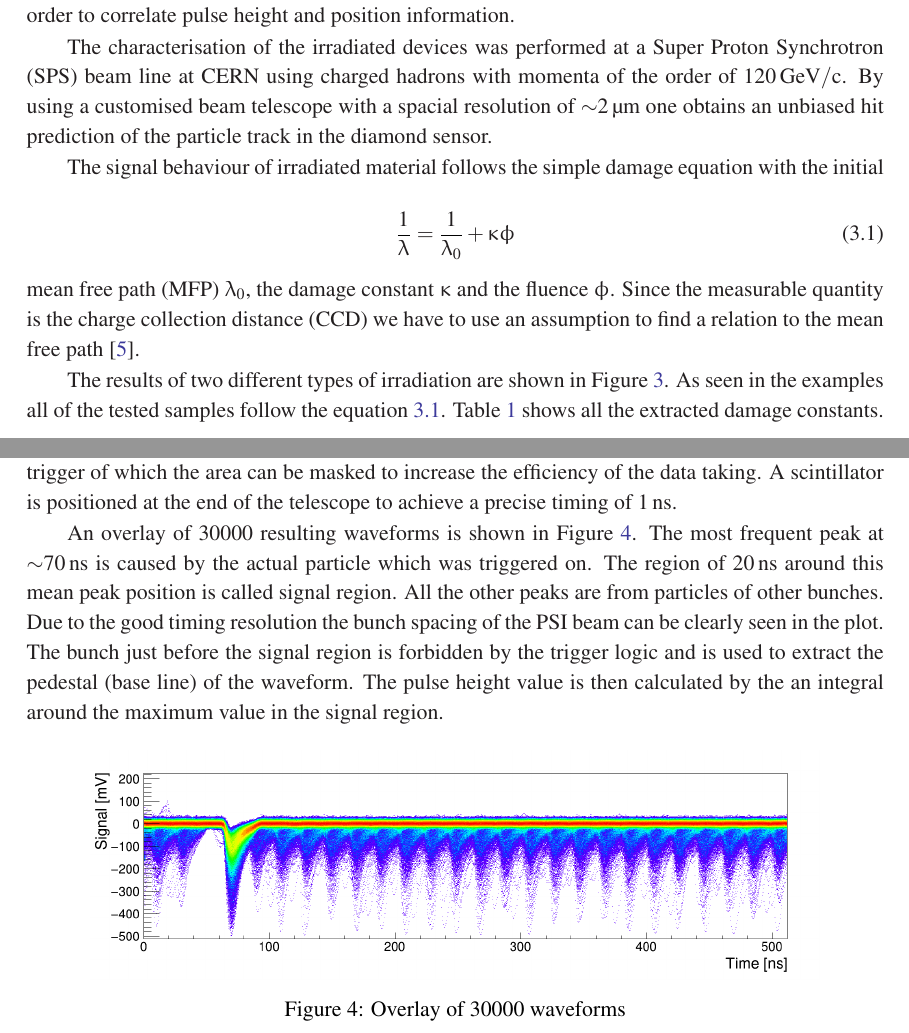
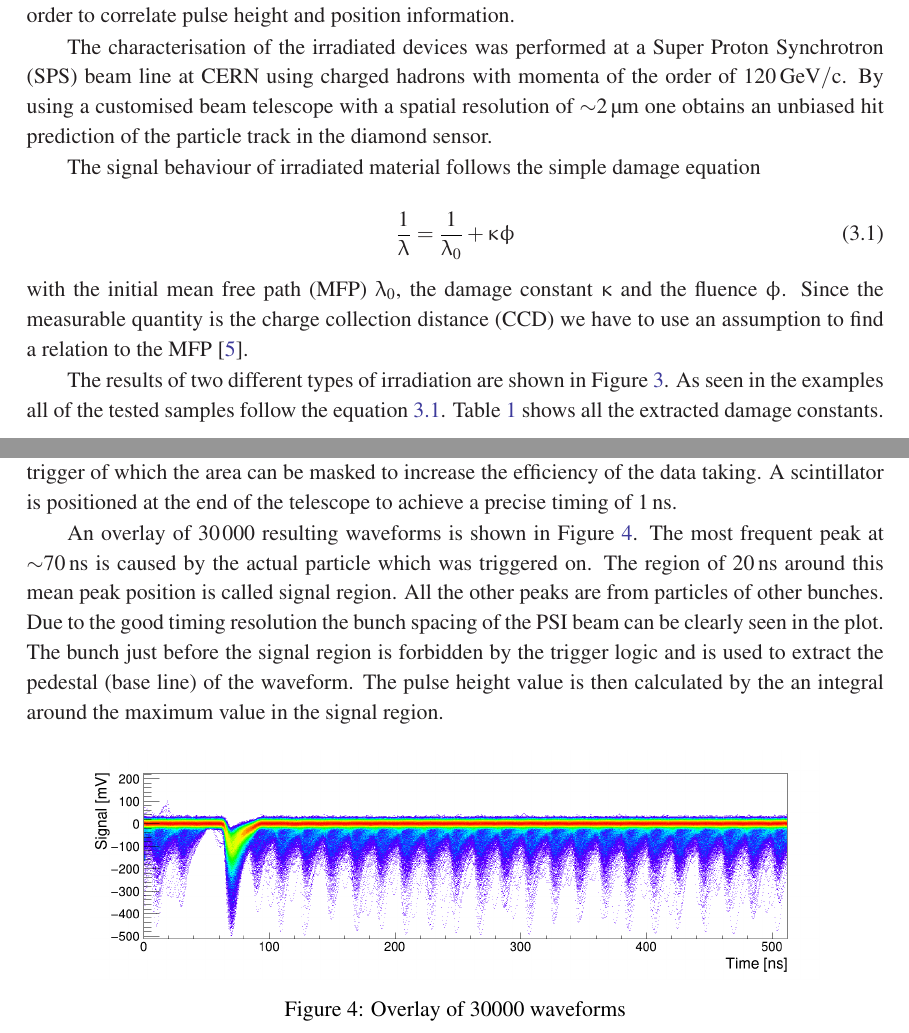
Before and after one commit to michareichmann/EPS-Proceedings, a LaTeX document (DiamondDetectors-EPS2017.tex, which reads sections/Radiation.tex, sections/Rate.tex): two parts of pages 5 and 6 of 10, joined at a grey line, cut so that both start at the same text. Compiled offline with pdfLaTeX.

Commit message:
adding Lukas comments

```diff
--- a/sections/Radiation.tex
+++ b/sections/Radiation.tex
@@ -29,11 +29,11 @@ In order to build a detector out of a \ac{CVD} diamond sensor a specific recipe
 % 	\label{rad1}
 % \end{figure}
 %%%%%%%%%%%%%%%%%%%% SETUP %%%%%%%%%%%%%%%%%%%%%%
-The characterisation of the irradiated devices was performed at a \ac{SPS} beam line at CERN using charged hadrons with momenta of the order of \SI{120}{\giga\electronvolt/c}. By using a customised beam telescope with a spacial resolution of \SI{\sim2}{\micro\meter} one obtains an unbiased hit prediction of the particle track in the diamond sensor.\par
+The characterisation of the irradiated devices was performed at a \ac{SPS} beam line at CERN using charged hadrons with momenta of the order of \SI{120}{\giga\electronvolt/c}. By using a customised beam telescope with a spatial resolution of \SI{\sim2}{\micro\meter} one obtains an unbiased hit prediction of the particle track in the diamond sensor.\par
 % The schematic setup is shown in Figure \vref{rad2}.
 % \figcl{RadTel.png}{.15}{Schematic beam test setup consisting of two pairs of crossing silicon strip detectors on each side of the \ac{DUT} and a scintillator in the end as reference.}{rad2}
 %%%%%%%%%%%%%%%%%%%% RESULTS %%%%%%%%%%%%%%%%%%%%
-The signal behaviour of irradiated material follows the simple damage equation with the initial
+The signal behaviour of irradiated material follows the simple damage equation
 
 \begin{equation}
 % 	\z{n} 				&= \z{n}_0 + \z{k}\upphi\\
@@ -41,7 +41,7 @@ The signal behaviour of irradiated material follows the simple damage equation w
 \end{equation}
 
 \noindent
-\ac{MFP} $\uplambda_0$, the damage constant $\upkappa$ and the fluence $\upphi$. Since the measurable quantity is the \ac{CCD} we have to use an assumption to find a relation to the mean free path \cite{felix}.\par
+with the initial \ac{MFP} $\uplambda_0$, the damage constant $\upkappa$ and the fluence $\upphi$. Since the measurable quantity is the \ac{CCD} we have to use an assumption to find a relation to the \ac{MFP} \cite{felix}.\par
 % The \ac{CCD} is the average distance between an electron-hole pair until it is trapped. For a \ac{sc}\ac{CVD} diamond it is about the same size as the its thickness, for the \ac{p}\ac{CVD} the \ac{CCD} is in general smaller than the thickness. In order to find the relation between \ac{CCD} and \ac{MFP} we have to correct our data with some simple assumptions like taking the same \ac{MFP} for electrons and holes. This relates to the following equation:
 % \begin{equation}
 % 	\frac{\z{ccd}}{\z{t}} = \sum_i \frac{\z{mfp}_i}{\z{t}}\left(1-\frac{\z{mfp}_i}{\z{t}}\left(1-\z{e}^{-\frac{\z{t}}{\z{mfp}_i}}\right)\right)
--- a/sections/Rate.tex
+++ b/sections/Rate.tex
@@ -7,7 +7,7 @@ The diamond sensors were measured in a pad geometry and prepared as described in
 % They have a size of approximately \SI{4x4}{\milli\meter} with a chrome-gold metalisation of \SI{3.5x3.5}{\milli\meter} plus a guard ring on front and back side.
 In order to resolve single waveforms at high particle rates the sensors are connected to a fast, low-noise amplifier with a rise time of approximately \SI{5}{\nano\second}. The resulting waveforms are then read out with a DRS4 Evaluation Board at a sampling frequency of \SI{2}{\giga\hertz}. The final diamond pad detectors are then measured in a beam telescope based on the CMS pixel \acp{ROC} PSI46v2 \cite{kornmayer} which provides tracking with an inherent resolution of \SI{\sim70}{\micro\meter}  at the position of the DUT. A better resolution can be achieved by applying a cut on the $\upchi^{2}$ distribution of the tracks. The telescope also provides a trigger of which the area can be masked to increase the efficiency of the data taking. A scintillator is positioned at the end of the telescope to achieve a precise timing of \SI{1}{\nano\second}.\par
 %%%%%%%%%%%%%%%%%%%%%%% ANALYSIS %%%%%%%%%%%%%%%%%%%%%%%%
-An overlay of 30000 resulting waveforms is shown in Figure \vref{rate2}. The most frequent peak at \SI{\sim70}{\nano\second} is caused by the actual particle which was triggered on. The region of \SI{20}{\nano\second} around this mean peak position is called signal region. All the other peaks are from particles of other bunches. Due to the good timing resolution the bunch spacing of the \ac{PSI} beam can be clearly seen in the plot. The bunch just before the signal region is forbidden by the trigger logic and is used to extract the pedestal (base line) of the waveform. The pulse height value is then calculated by the an integral around the maximum value in the signal region.\par
+An overlay of \num{30000} resulting waveforms is shown in Figure \vref{rate2}. The most frequent peak at \SI{\sim70}{\nano\second} is caused by the actual particle which was triggered on. The region of \SI{20}{\nano\second} around this mean peak position is called signal region. All the other peaks are from particles of other bunches. Due to the good timing resolution the bunch spacing of the \ac{PSI} beam can be clearly seen in the plot. The bunch just before the signal region is forbidden by the trigger logic and is used to extract the pedestal (base line) of the waveform. The pulse height value is then calculated by the an integral around the maximum value in the signal region.\par
 % The optimisation of the integration window was done by choosing the best \ac{SNR}.\\
 
 \figcl{SignalWaveforms30000.png}{.18}{Overlay of 30000 waveforms}{rate2}
```
Also changed, not shown: sections/3D.tex (+2 -2 lines), DiamondDetectors-EPS2017.pdf.
